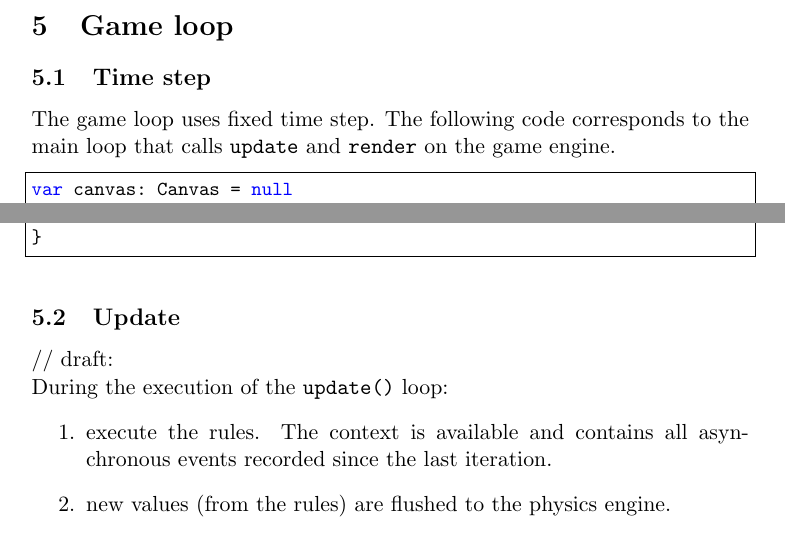
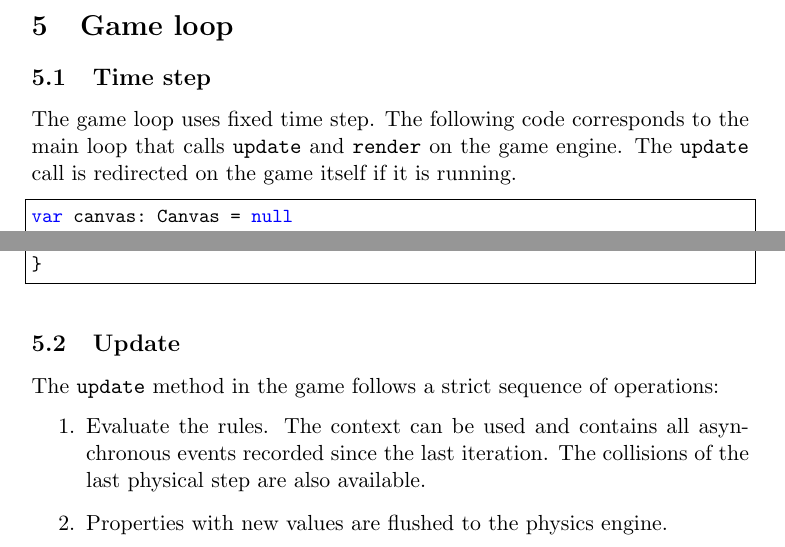
Before and after one commit to epfl-lara/pongdesigner, a LaTeX document (reports/technical_report.tex): two parts of page 4 of 5, joined at a grey line, cut so that both start at the same text. Compiled offline with pdfLaTeX.

Commit message:
reports, introduction, update().

```diff
--- a/reports/technical_report.tex
+++ b/reports/technical_report.tex
@@ -139,7 +139,7 @@ foreach(cat1, cat2) { (o1, o2) =>
 \section{Game loop}
 
 \subsection{Time step}
-The game loop uses fixed time step. The following code corresponds to the main loop that calls \texttt{update} and \texttt{render} on the game engine.
+The game loop uses fixed time step. The following code corresponds to the main loop that calls \texttt{update} and \texttt{render} on the game engine. The \texttt{update} call is redirected on the game itself if it is running.
 
 \begin{lstlisting}
 var canvas: Canvas = null
@@ -177,16 +177,13 @@ while(running) {
 
 
 \subsection{Update}
-
-
-// draft:\\
-During the execution of the \texttt{update()} loop:
+The \texttt{update} method in the game follows a strict sequence of operations:
 \begin{enumerate}
-\item execute the rules. The context is available and contains all asynchronous events recorded since the last iteration.
-\item new values (from the rules) are flushed to the physics engine.
-\item perform the physics engine \texttt{step} which computes new collisions and moves the objects.
-\item load new values (from the physics engine) to the upper layer of objects.
-\item save the current state to the history.
+\item Evaluate the rules. The context can be used and contains all asynchronous events recorded since the last iteration. The collisions of the last physical step are also available.
+\item Properties with new values are flushed to the physics engine.
+\item Update the physical world using JBox2D. This performs new collisions and moves the objects.
+\item Load new values from the physics engine to the properties.
+\item Save the current state in the history.
 \end{enumerate}
 
 \subsection{Render}
```
Also changed, not shown: reports/theoretical_report.tex (+8 -5 lines).
